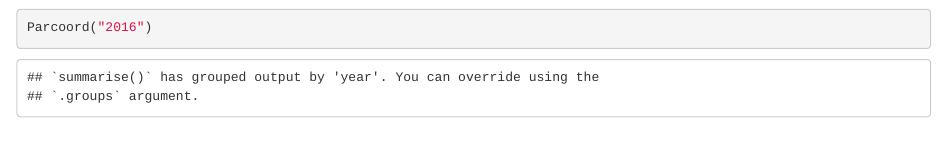
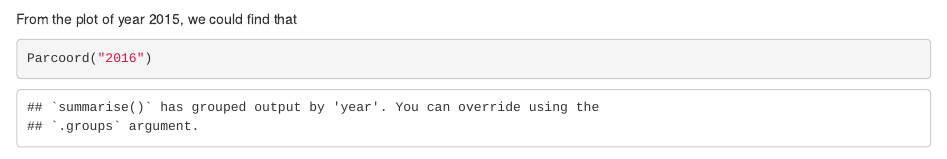
Before and after one commit to ZiningFan00/Gun-Violence-Analysis, an R Markdown document (05-results.Rmd): the page in a window 1100 px wide, from 5750 px down. Rendered offline with R 4.5, knitr and Pandoc, with nearby package versions; drawn as R Markdown's standard HTML page in place of the format the file asks for; some code elsewhere in the file could not run offline.

````diff
--- a/05-results.Rmd
+++ b/05-results.Rmd
@@ -552,6 +552,8 @@
 Parcoord("2015")
 ```
 
+From the plot of year 2015, we could find that
+
 ```{r}
 Parcoord("2016")
 ```
````
Also changed, not shown: docs/search_index.json, 13 other files.
